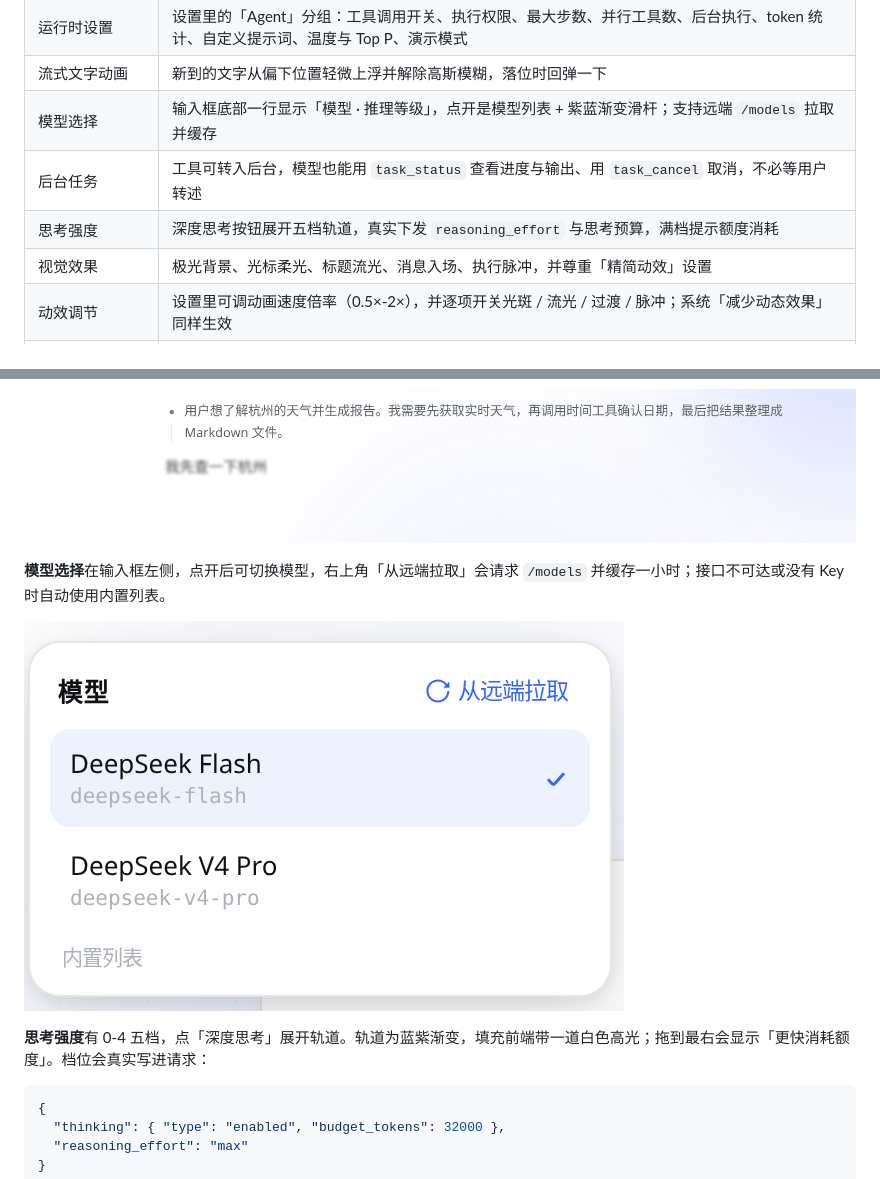
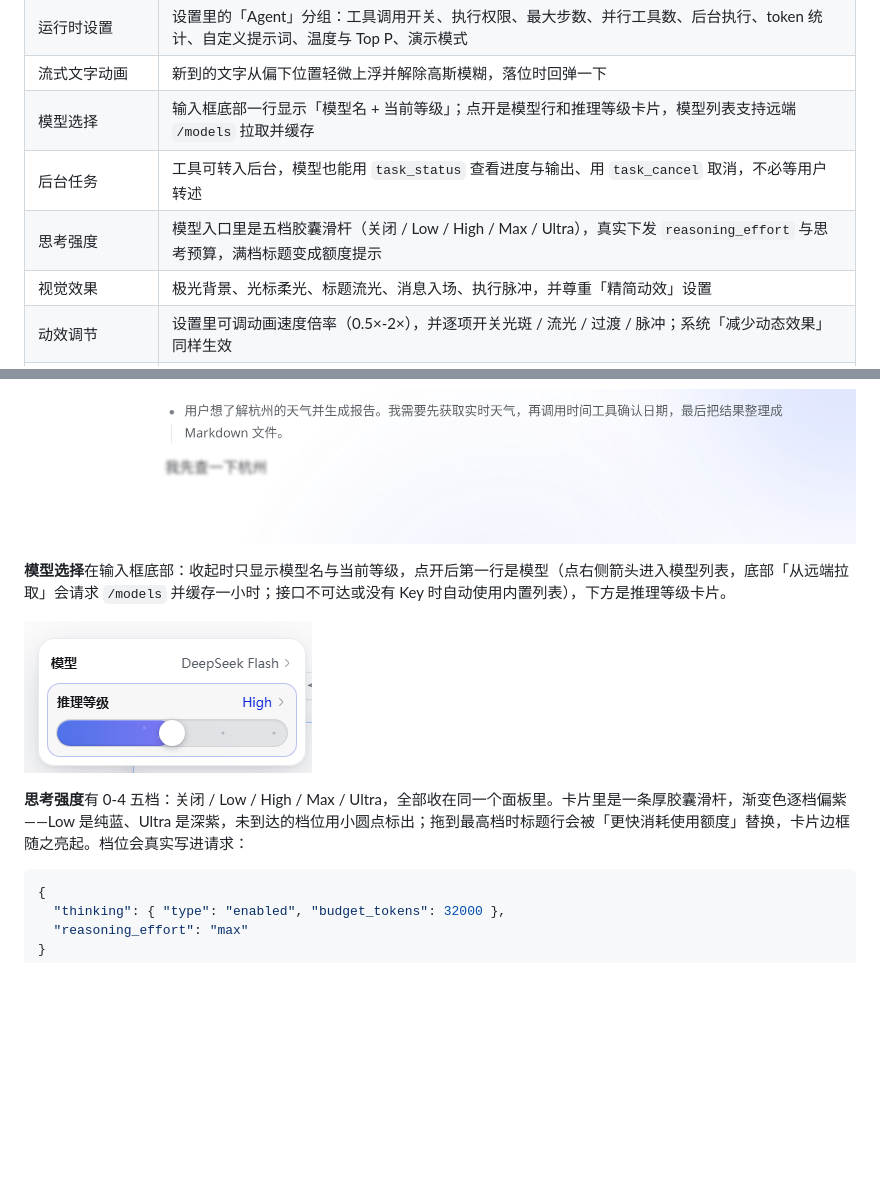
Before and after one commit to Aoan2011/DeepSeek-Agent, a Markdown page: README.md, 2 parts joined by grey strips. Rendered like a GitHub page; pictures changed too: docs/screenshots/model-picker.png; blank space fills up the shorter version.

````diff
--- a/README.md
+++ b/README.md
@@ -43,9 +43,9 @@
 | 问题导航 | 消息区右侧一列刻度对应每一条提问，当前读到哪条就亮哪条；悬停展开成液态玻璃问题列表，点一下平滑滚到该条 |
 | 运行时设置 | 设置里的「Agent」分组：工具调用开关、执行权限、最大步数、并行工具数、后台执行、token 统计、自定义提示词、温度与 Top P、演示模式 |
 | 流式文字动画 | 新到的文字从偏下位置轻微上浮并解除高斯模糊，落位时回弹一下 |
-| 模型选择 | 输入框底部一行显示「模型 · 推理等级」，点开是模型列表 + 紫蓝渐变滑杆；支持远端 `/models` 拉取并缓存 |
+| 模型选择 | 输入框底部一行显示「模型名 + 当前等级」；点开是模型行和推理等级卡片，模型列表支持远端 `/models` 拉取并缓存 |
 | 后台任务 | 工具可转入后台，模型也能用 `task_status` 查看进度与输出、用 `task_cancel` 取消，不必等用户转述 |
-| 思考强度 | 深度思考按钮展开五档轨道，真实下发 `reasoning_effort` 与思考预算，满档提示额度消耗 |
+| 思考强度 | 模型入口里是五档胶囊滑杆（关闭 / Low / High / Max / Ultra），真实下发 `reasoning_effort` 与思考预算，满档标题变成额度提示 |
 | 视觉效果 | 极光背景、光标柔光、标题流光、消息入场、执行脉冲，并尊重「精简动效」设置 |
 | 动效调节 | 设置里可调动画速度倍率（0.5×-2×），并逐项开关光斑 / 流光 / 过渡 / 脉冲；系统「减少动态效果」同样生效 |
 | 多工作区 | 演示仓库与多个本地目录并列，句柄存 IndexedDB，刷新后按需重新授权 |
@@ -344,11 +344,11 @@ google-chrome --pack-extension=extension --pack-extension-key=dist-ext/agent-bri
 
 ![流式文字动画](docs/screenshots/streaming-char.png)
 
-**模型选择**在输入框左侧，点开后可切换模型，右上角「从远端拉取」会请求 `/models` 并缓存一小时；接口不可达或没有 Key 时自动使用内置列表。
+**模型选择**在输入框底部：收起时只显示模型名与当前等级，点开后第一行是模型（点右侧箭头进入模型列表，底部「从远端拉取」会请求 `/models` 并缓存一小时；接口不可达或没有 Key 时自动使用内置列表），下方是推理等级卡片。
 
 ![模型选择](docs/screenshots/model-picker.png)
 
-**思考强度**有 0-4 五档，点「深度思考」展开轨道。轨道为蓝紫渐变，填充前端带一道白色高光；拖到最右会显示「更快消耗额度」。档位会真实写进请求：
+**思考强度**有 0-4 五档：关闭 / Low / High / Max / Ultra，全部收在同一个面板里。卡片里是一条厚胶囊滑杆，渐变色逐档偏紫——Low 是纯蓝、Ultra 是深紫，未到达的档位用小圆点标出；拖到最高档时标题行会被「更快消耗使用额度」替换，卡片边框随之亮起。档位会真实写进请求：
 
 ```json
 {
````
Also changed, not shown: other parts of README.md (+3 -0 lines), 8 other files.
